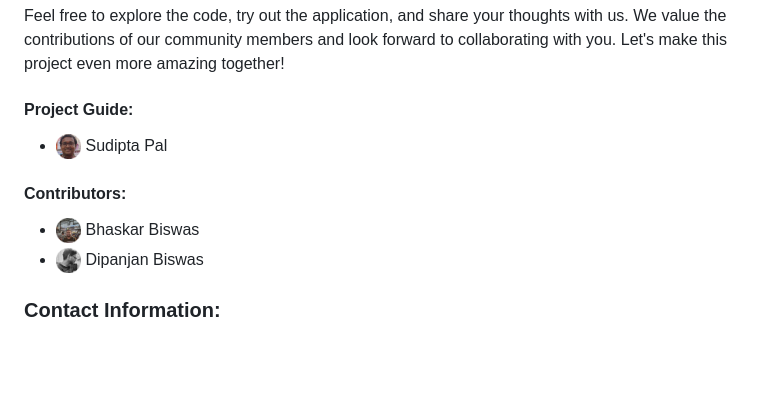
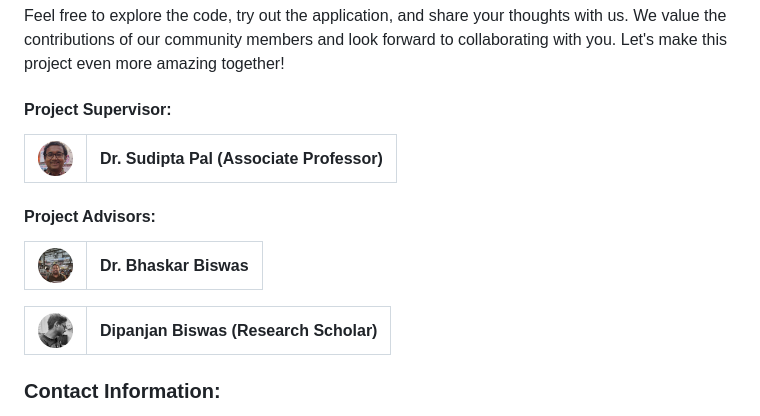
Before and after one commit to supratimdasinfo/magnetocaloric.mcepy, a Markdown page: README.md, the part around the change. Drawn GitHub-style; blank space fills up the shorter version.

Commit message:
Integrating contributors

```diff
--- a/README.md
+++ b/README.md
@@ -283,14 +283,18 @@ If you're interested in contributing to the development of this project, your co
 
 Feel free to explore the code, try out the application, and share your thoughts with us. We value the contributions of our community members and look forward to collaborating with you. Let's make this project even more amazing together!
 
-#### Project Guide:
+#### Project Supervisor:
 
-- <img src="https://raw.githubusercontent.com/supratimdasinfo/magnetocaloric.mcepy/main/images/sudiptapal.png?raw=True" alt="Sudipta Pal" width="25" height="25"> Sudipta Pal
+| <img src="https://raw.githubusercontent.com/supratimdasinfo/magnetocaloric.mcepy/main/images/sudiptapal.png?raw=True" alt="Sudipta Pal" width="35" height="35"> | Dr. Sudipta Pal (Associate Professor)|
+|------------------------------------------------------------|-----------------|
 
-#### Contributors:
+#### Project Advisors:
 
-- <img src="https://raw.githubusercontent.com/supratimdasinfo/magnetocaloric.mcepy/main/images/bhaskarbiswas.png?raw=True" alt="Bhaskar Biswas" width="25" height="25">  Bhaskar Biswas
-- <img src="https://raw.githubusercontent.com/supratimdasinfo/magnetocaloric.mcepy/main/images/dipanjanbiswas.png?raw=True" alt="Dipanjan Biswas" width="25" height="25">  Dipanjan Biswas
+| <img src="https://raw.githubusercontent.com/supratimdasinfo/magnetocaloric.mcepy/main/images/bhaskarbiswas.png?raw=True" alt="Bhaskar Biswas" width="35" height="35">  | Dr. Bhaskar Biswas |
+|------------------------------------------------------------|-----------------|
+
+| <img src="https://raw.githubusercontent.com/supratimdasinfo/magnetocaloric.mcepy/main/images/dipanjanbiswas.png?raw=True" alt="Dipanjan Biswas" width="35" height="35"> |  Dipanjan Biswas (Research Scholar) |
+|------------------------------------------------------------|-----------------|
 
 
 
```
